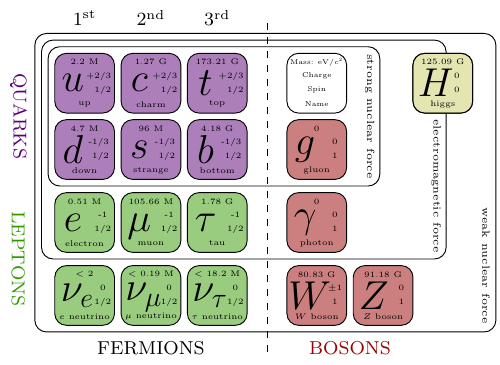
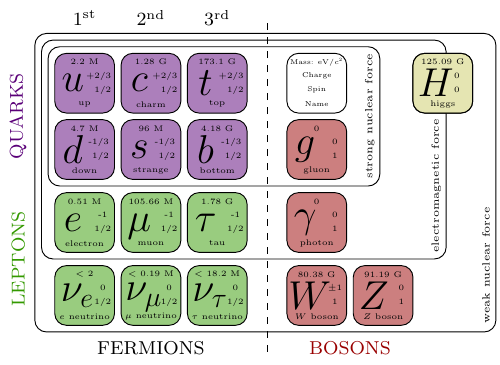
Before and after one commit to mlubej/test_repo, a LaTeX figure (texfig/SM.tex): the whole page. Compiled offline with pdfLaTeX.

Commit message:
fix sm plot, add signal MC text

```diff
--- a/texfig/SM.tex
+++ b/texfig/SM.tex
@@ -45,8 +36,8 @@ node[pos=0.5,opacity=1,yshift=-9] {\scalefont{0.35}#4}
 
 % magenta squares
 \draw[rounded corners=5,fill=cquarks,fill opacity=0.5] (0.1,-0.1) rectangle (1,-1) node[pos=0.5,opacity=1,xshift=-5,yshift=0] {\LARGE $u$} \leg{2.2 M}{+2/3}{\phantom{+}1/2}{up} node[pos=0.5,opacity=1,yshift=28] {\scalefont{0.8}$1^\mathrm{st}$};
-\draw[rounded corners=5,fill=cquarks,fill opacity=0.5] (1+0.1,-0.1) rectangle (1+1,-1)node[pos=0.5,opacity=1,xshift=-5,yshift=0] {\LARGE $c$} \leg{1.27 G}{+2/3}{\phantom{+}1/2}{charm} node[pos=0.5,opacity=1,yshift=28] {\scalefont{0.8}$2^\mathrm{nd}$};
-\draw[rounded corners=5,fill=cquarks,fill opacity=0.5] (2+0.1,-0.1) rectangle (2+1,-1)node[pos=0.5,opacity=1,xshift=-5] {\LARGE $t$} \leg{173.21 G}{+2/3}{\phantom{+}1/2}{top} node[pos=0.5,opacity=1,yshift=28] {\scalefont{0.8}$3^\mathrm{rd}$};
+\draw[rounded corners=5,fill=cquarks,fill opacity=0.5] (1+0.1,-0.1) rectangle (1+1,-1)node[pos=0.5,opacity=1,xshift=-5,yshift=0] {\LARGE $c$} \leg{1.28 G}{+2/3}{\phantom{+}1/2}{charm} node[pos=0.5,opacity=1,yshift=28] {\scalefont{0.8}$2^\mathrm{nd}$};
+\draw[rounded corners=5,fill=cquarks,fill opacity=0.5] (2+0.1,-0.1) rectangle (2+1,-1)node[pos=0.5,opacity=1,xshift=-5] {\LARGE $t$} \leg{173.1 G}{+2/3}{\phantom{+}1/2}{top} node[pos=0.5,opacity=1,yshift=28] {\scalefont{0.8}$3^\mathrm{rd}$};
 \draw[rounded corners=5,fill=cquarks,fill opacity=0.5] (0.1,-0.1-1) rectangle (1,-1-1)node[pos=0.5,opacity=1,xshift=-5] {\LARGE $d$} \leg{4.7 M}{-1/3}{\phantom{-}1/2}{down};
 \draw[rounded corners=5,fill=cquarks,fill opacity=0.5] (1+0.1,-0.1-1) rectangle (1+1,-1-1)node[pos=0.5,opacity=1,xshift=-5,yshift=0] {\LARGE $s$} \leg{96 M}{-1/3}{\phantom{-}1/2}{strange};
 \draw[rounded corners=5,fill=cquarks,fill opacity=0.5] (2+0.1,-0.1-1) rectangle (2+1,-1-1)node[pos=0.5,opacity=1,xshift=-5] {\LARGE $b$} \leg{4.18 G}{-1/3}{\phantom{-}1/2}{bottom};
@@ -63,22 +54,23 @@ node[pos=0.5,opacity=1,yshift=-9] {\scalefont{0.35}#4}
 \draw[rounded corners=5,fill opacity=0] (3.5 + 0.1, -0.1) rectangle (3.5 + 1, -1)  \legInit;
 \draw[rounded corners=5,fill=cbosons,fill opacity=0.5] (3.5 + 0.1, -1 - 0.1) rectangle (3.5 + 1, -2) node[pos=0.5,opacity=1,xshift=-5,yshift=0] {\LARGE $g$} \leg{0}{\phantom{+}0}{\phantom{+}1}{gluon};
 \draw[rounded corners=5,fill=cbosons,fill opacity=0.5] (3.5 + 0.1, -2 - 0.2) rectangle (3.5 + 1, -3 - 0.1) node[pos=0.5,opacity=1,xshift=-5,yshift=0] {\LARGE $\gamma$} \leg{0}{\phantom{+}0}{\phantom{+}1}{photon};
-\draw[rounded corners=5,fill=cbosons,fill opacity=0.5] (3.5 + 0.1, -3 - 0.3) rectangle (3.5 + 1, -4 - 0.2) node[pos=0.5,opacity=1,xshift=-3,yshift=0] {\LARGE $W$} \leg{80.83 G}{\phantom{+}$\pm1$}{\phantom{+}1}{$W$ boson};
-\draw[rounded corners=5,fill=cbosons,fill opacity=0.5] (3.5 + 1 + 0.1, -3 - 0.3) rectangle (3.5 + 2, -4 - 0.2) node[pos=0.5,opacity=1,xshift=-4,yshift=0] {\LARGE $Z$} \leg{91.18 G}{\phantom{+}0}{\phantom{+}1}{$Z$ boson};
+\draw[rounded corners=5,fill=cbosons,fill opacity=0.5] (3.5 + 0.1, -3 - 0.3) rectangle (3.5 + 1, -4 - 0.2) node[pos=0.5,opacity=1,xshift=-3,yshift=0] {\LARGE $W$} \leg{80.38 G}{\phantom{+}$\pm1$}{\phantom{+}1}{$W$ boson};
+\draw[rounded corners=5,fill=cbosons,fill opacity=0.5] (3.5 + 1 + 0.1, -3 - 0.3) rectangle (3.5 + 2, -4 - 0.2) node[pos=0.5,opacity=1,xshift=-4,yshift=0] {\LARGE $Z$} \leg{91.19 G}{\phantom{+}0}{\phantom{+}1}{$Z$ boson};
 \draw[rounded corners=5,fill=white,fill opacity=1] (4.9 + 1 + 0.1-0.5, -0.1) rectangle (4.9 + 2-0.5, -1);
-\draw[rounded corners=5,fill=paleale,fill opacity=0.5] (4.9 + 1 + 0.1-0.5, -0.1) rectangle (4.9 + 2-0.5, -1) node[pos=0.5,opacity=1,xshift=-3,yshift=0] {\LARGE $H$} \leg{125.09 G}{0}{0}{higgs};
+\draw[rounded corners=5,fill=chiggs,fill opacity=0.5] (4.9 + 1 + 0.1-0.5, -0.1) rectangle (4.9 + 2-0.5, -1) node[pos=0.5,opacity=1,xshift=-3,yshift=0] {\LARGE $H$} \leg{125.09 G}{0}{0}{higgs};
 
 
 % other stuff
-\node[rotate=-90] at (5-0.15,-1.05) {\scalefont{0.45}strong nuclear force};
-\node[rotate=-90] at (6-0.15,-2.1) {\scalefont{0.45}electromagnetic force};
-\node[rotate=-90] at (7-0.15-0.25,-3.3) {\scalefont{0.45}weak nuclear force};
+\node[rotate=90] at (5-0.15,-1.05) {\scalefont{0.45}strong nuclear force};
+\node[rotate=90] at (6-0.15,-2.1) {\scalefont{0.45}electromagnetic force};
+\node[rotate=90] at (7-0.15-0.25,-3.3) {\scalefont{0.45}weak nuclear force};
 
-\node[color=cquarks,rotate=-90] at (-0.45,-1.05) {\scalefont{0.8}QUARKS};
-\node[color=clepts,rotate=-90] at (-0.45,-3.2) {\scalefont{0.8}LEPTONS};
+\node[color=cquarks,rotate=90] at (-0.45,-1.05) {\scalefont{0.8}QUARKS};
+\node[color=clepts,rotate=90] at (-0.45,-3.2) {\scalefont{0.8}LEPTONS};
 \node[color=black] at (1.55,-4-0.55) {\scalefont{0.8}FERMIONS};
 \node[color=cbosons] at (4.55,-4-0.55) {\scalefont{0.8}BOSONS};
 
+% dashed line
 \draw[dashed] (3.3,-4-0.6) -- (3.3,0.45) ;
 
 \end{tikzpicture}
```
Also changed, not shown: BNote.tex (+18 -1 lines), BNote.pdf, texfig/SM.pdf, texfig/SM.tex (21 more changed lines).
